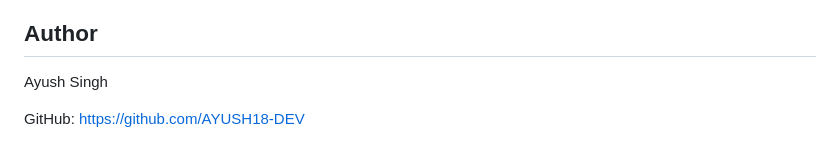
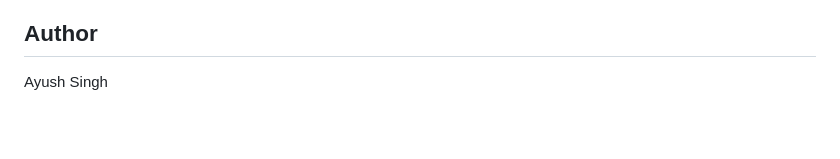
Before and after one commit to AYUSH18-DEV/Text-Summarizer-using-T5-Transformer, a Markdown page: README.md, the part around the change. Drawn GitHub-style; blank space fills up the shorter version.

```diff
--- a/README.md
+++ b/README.md
@@ -109,5 +109,3 @@ The project demonstrates the complete workflow from text preprocessing and Trans
 ## Author
 
 Ayush Singh
-
-GitHub: https://github.com/AYUSH18-DEV
```
